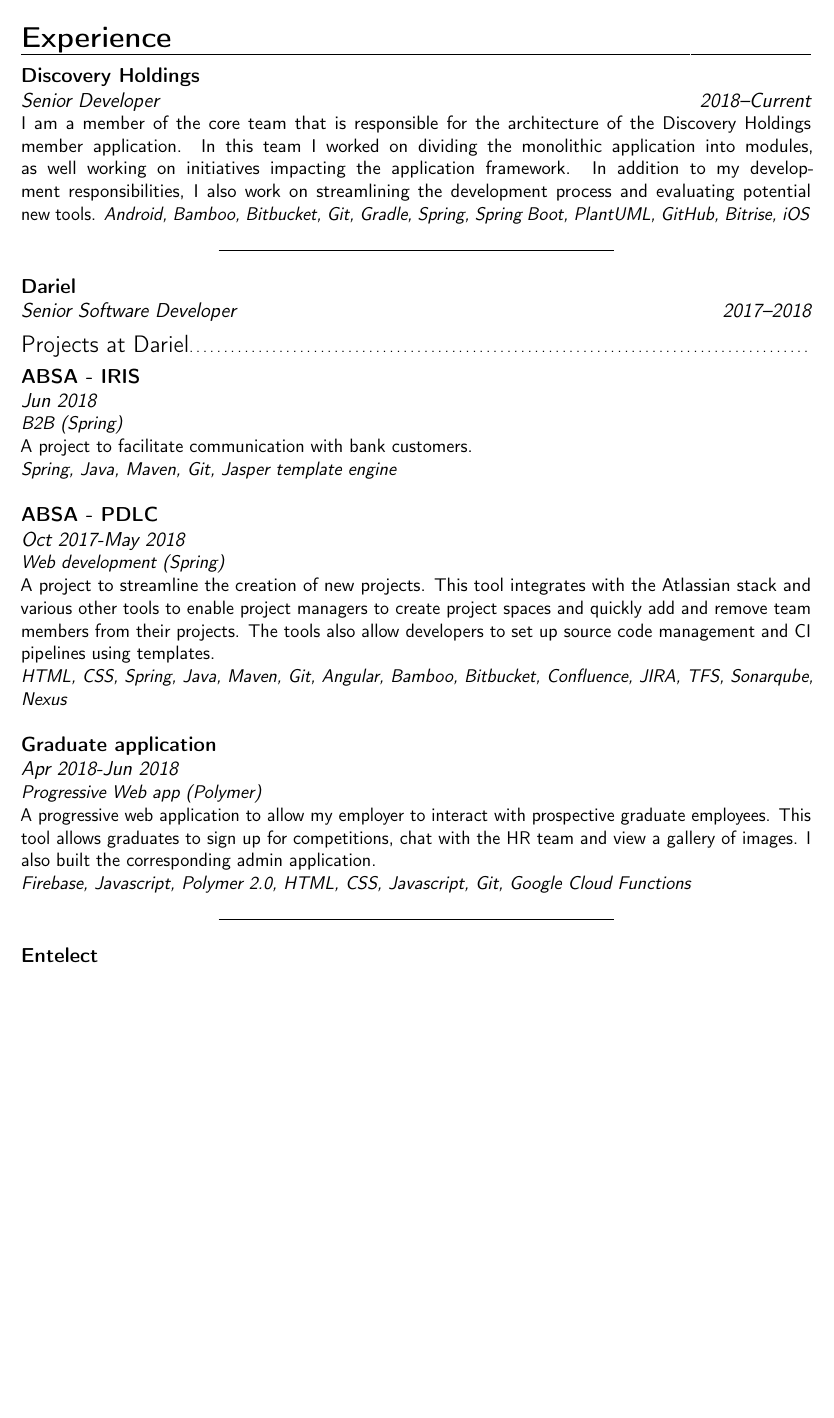
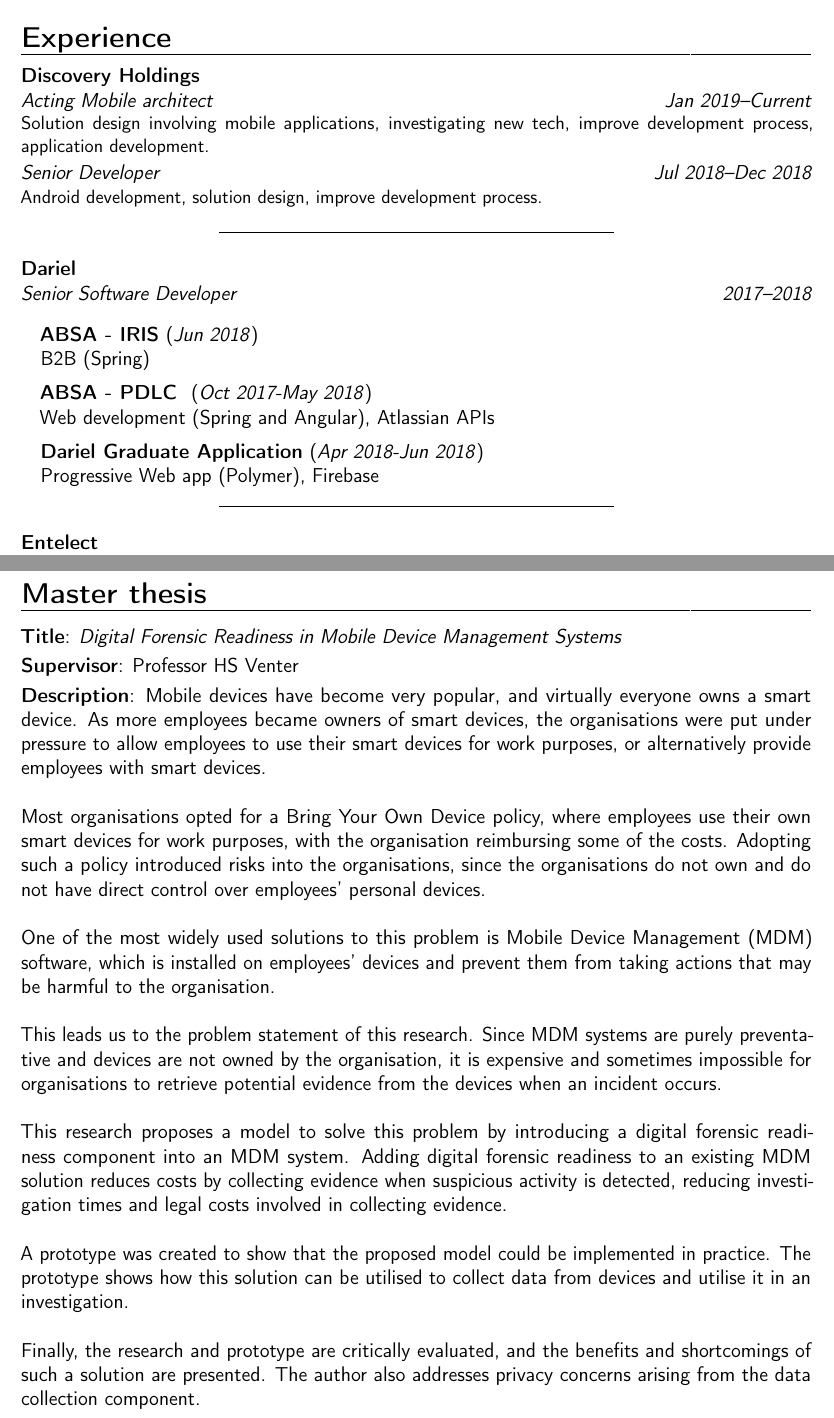
Before and after one commit to AesSedai101/my-cv, a LaTeX CV (cv.tex): part of page 1 of 3 before the commit and two parts of pages 1 and 3 of 3 after it, the two joined at a grey line, cut so that both start at the same text, the shorter picture padded with empty space. Compiled offline with pdfLaTeX.

Commit message:
Updated CV.

```diff
--- a/cv.tex
+++ b/cv.tex
@@ -57,26 +45,23 @@
 \makecvtitle
 
 \section{Experience}
-\cventry{2018--Current}{Senior Developer}{Discovery Holdings}{}{}{I am a member
-of the core team that is responsible for the architecture of the Discovery
-Holdings member application. In this team I worked on dividing the monolithic
-application into modules, as well working on initiatives impacting the
-application framework. In addition to my development responsibilities,
-I also work on streamlining the development process and evaluating potential
-new tools. \textit{Android, Bamboo, Bitbucket, Git, Gradle, Spring, Spring
-Boot, PlantUML, GitHub, Bitrise, iOS}
-\newline{}}%
+\cventry{Jan 2019--Current}{Acting Mobile architect}{Discovery
+Holdings}{}{}{Solution design involving mobile applications, investigating new
+tech, improve development process, application development.}
+\cventry{Jul 2018--Dec 2018}{Senior Developer}{}{}{}{Android
+development, solution design, improve development process.}
+
 \noindent\hfil\rule{0.5\textwidth}{.4pt}\hfil\newline
 
-\cventry{2017--2018}{Senior Software Developer}{Dariel}{}{}{}%
-\subsection{Projects at Dariel}
-\cventry{}{Jun 2018}{ABSA - IRIS}{}{}{\textit{B2B (Spring)} \newline{} A project to facilitate communication with bank customers. \newline{}
-\textit{Spring, Java, Maven, Git, Jasper template engine} \newline{}}
-\cventry{}{Oct 2017-May 2018}{ABSA - PDLC}{}{}{\textit{Web development (Spring)} \newline{} A project to streamline the creation of new projects. This tool integrates with the Atlassian stack and various other tools to enable project managers to create project spaces and quickly add and remove team members from their projects. The tools also allow developers to set up source code management and CI pipelines using templates. \newline{}
-\textit{HTML, CSS, Spring, Java, Maven, Git, Angular, Bamboo, Bitbucket, Confluence, JIRA, TFS, Sonarqube, Nexus} \newline{}}
-\cventry{}{Apr 2018-Jun 2018}{Graduate application}{}{}{\textit{Progressive Web
-app (Polymer)} \newline{} A progressive web application to allow my employer to
-interact with prospective graduate employees. This tool allows graduates to
-sign up for competitions, chat with the HR team and view a gallery of images. I
-also built the corresponding admin application. \newline{}
-\textit{Firebase, Javascript, Polymer 2.0, HTML, CSS, Javascript, Git, Google Cloud Functions} \newline{}}
+\cventry{2017--2018}{Senior Software Developer}{Dariel}{}{}{\textit{}}%
+
+\begin{itemize}
+\setlength\itemsep{0.5em}
+
+\item[] \textbf{ABSA - IRIS} (\textit{Jun 2018}) \newline B2B (Spring)
+\item[] \textbf{ABSA - PDLC }  (\textit{Oct 2017-May 2018}) \newline Web
+development (Spring and Angular), Atlassian APIs
+\item[] \textbf{Dariel Graduate Application} (\textit{Apr 2018-Jun 2018})
+\newline Progressive Web app (Polymer), Firebase
+
+\end{itemize}
@@ -166,3 +160,38 @@
+\section{Master thesis}
+\cvitem{Title}{\emph{Digital Forensic Readiness in Mobile Device Management
+Systems}}
+\cvitem{Supervisor}{Professor HS Venter}
+\cvitem{Description}{Mobile devices have become very popular, and virtually
+everyone owns a smart device. As more employees became owners of smart devices,
+the organisations were put under pressure to allow employees to use their smart
+devices for work purposes, or alternatively provide employees with smart
+devices. \newline \newline
+Most organisations opted for a Bring Your Own Device policy, where
+employees use their own smart devices for work purposes, with the
+organisation reimbursing some of the costs. Adopting such a policy
+introduced risks into the organisations, since the organisations do not own
+and do not have direct control over employees' personal devices. \newline
+\newline
+One of the most widely used solutions to this problem is Mobile Device
+Management (MDM) software, which is installed on employees' devices and
+prevent them from taking actions that may be harmful to the
+organisation.\newline \newline
+This leads us to the problem statement of this research. Since MDM systems
+are purely preventative and devices are not owned by the organisation, it
+is expensive and sometimes impossible for organisations to retrieve
+potential evidence from the devices when an incident occurs.\newline \newline
+This research proposes a model to solve this problem by introducing a
+digital forensic readiness component into an MDM system. Adding digital
+forensic readiness to an existing MDM solution reduces costs by collecting
+evidence when suspicious activity is detected, reducing investigation times
+and legal costs involved in collecting evidence.\newline \newline
+A prototype was created to show that the proposed model could be
+implemented in practice. The prototype shows how this solution can be
+utilised to collect data from devices and utilise it in an
+investigation.\newline \newline
+Finally, the research and prototype are critically evaluated, and the
+benefits and shortcomings of such a solution are presented. The author also
+addresses privacy concerns arising from the data collection component.}
 
 % Publications from a BibTeX file using the multibib package
 %\section{Publications}
```
Also changed, not shown: cv.pdf, cv.tex (69 more changed lines).
